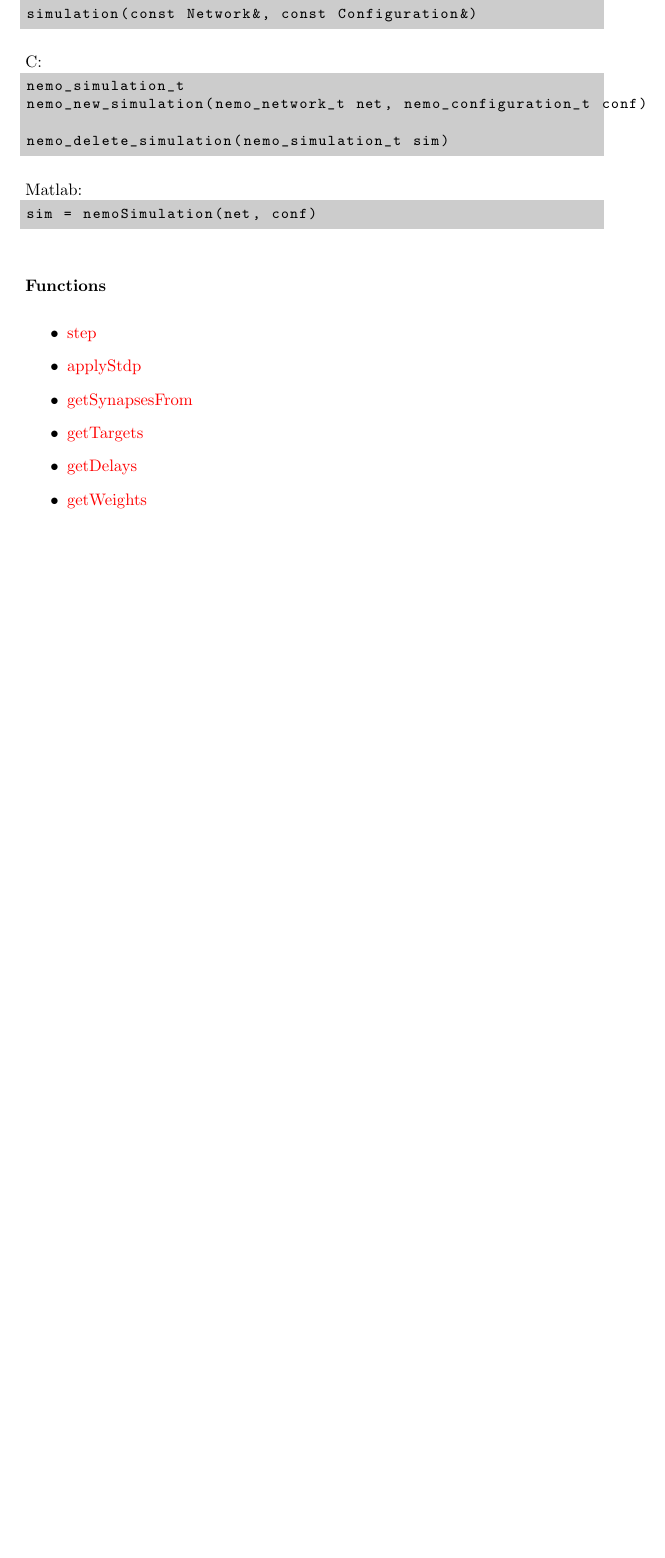
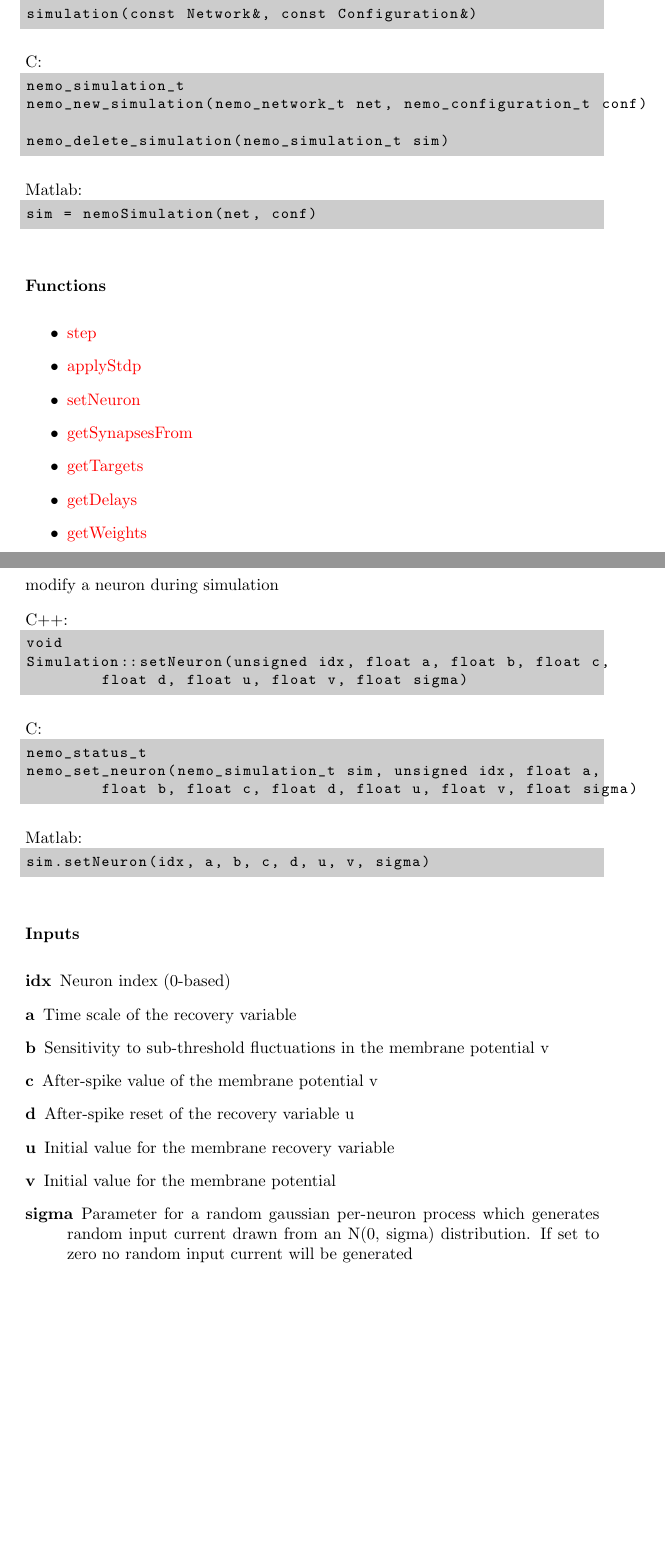
Before and after one commit to akfidjeland/NeMo, a LaTeX paper (libnemo/doc/latex/manual.tex, which reads libnemo/doc/latex/fnref.tex): part of page 23 of 37 before the commit and two parts of pages 23 and 26 of 38 after it, the two joined at a grey line, cut so that both start at the same text, the shorter picture padded with empty space. Compiled offline with pdfLaTeX; a LaTeX package or settings file that is missing is left out.

Commit message:
Api/Matlab: exposed setNeuron function

```diff
--- a/libnemo/doc/latex/fnref.tex
+++ b/libnemo/doc/latex/fnref.tex
@@ -374,6 +374,7 @@ sim = nemoSimulation(net, conf)
 \begin{itemize}
 \item \hyperref[fn: step]{step}
 \item \hyperref[fn: applyStdp]{applyStdp}
+\item \hyperref[fn: setNeuron]{setNeuron}
 \item \hyperref[fn: getSynapsesFrom]{getSynapsesFrom}
 \item \hyperref[fn: getTargets]{getTargets}
 \item \hyperref[fn: getDelays]{getDelays}
@@ -451,3 +456,35 @@ sim.applyStdp(reward)
+\label{fn: setNeuron}
+modify a neuron during simulation
+
+
+\noindent C++:
+\begin{lstlisting}[aboveskip=2pt]
+void
+Simulation::setNeuron(unsigned idx, float a, float b, float c,
+        float d, float u, float v, float sigma)
+\end{lstlisting}
+
+\noindent C:
+\begin{lstlisting}[aboveskip=2pt]
+nemo_status_t
+nemo_set_neuron(nemo_simulation_t sim, unsigned idx, float a,
+        float b, float c, float d, float u, float v, float sigma)
+\end{lstlisting}
+
+\noindent Matlab:
+\begin{lstlisting}[aboveskip=2pt]
+sim.setNeuron(idx, a, b, c, d, u, v, sigma)
+\end{lstlisting}
+\paragraph{Inputs}
+\begin{description}
+\item[idx] Neuron index (0-based)
+\item[a] Time scale of the recovery variable
+\item[b] Sensitivity to sub-threshold fluctuations in the membrane potential v
+\item[c] After-spike value of the membrane potential v
+\item[d] After-spike reset of the recovery variable u
+\item[u] Initial value for the membrane recovery variable
+\item[v] Initial value for the membrane potential
+\item[sigma] Parameter for a random gaussian per-neuron process which generates random input current drawn from an N(0, sigma) distribution. If set to zero no random input current will be generated
 \end{description}
 
 \clearpage
```
Also changed, not shown: libnemo/doc/latex/fnref.tex (4 more changed lines), 18 other files.
